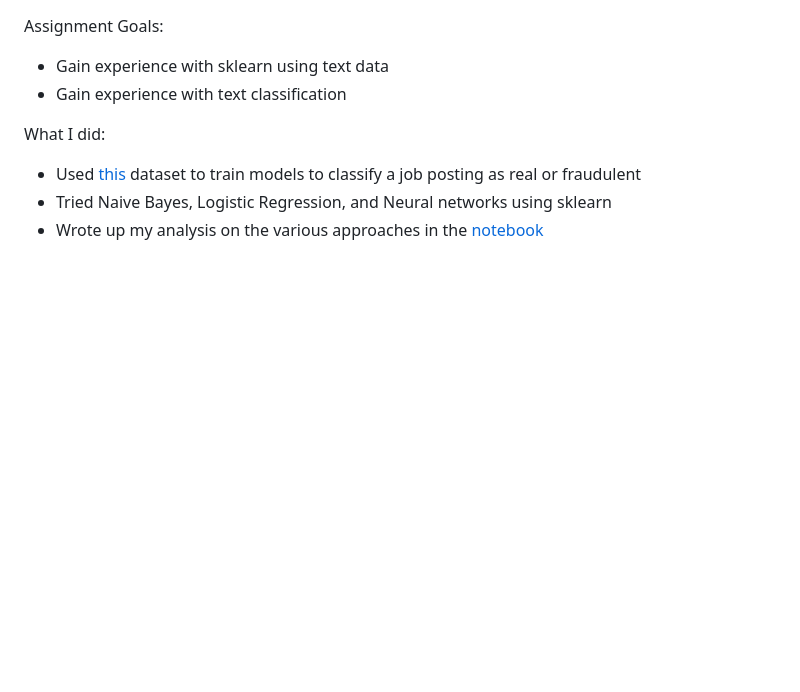
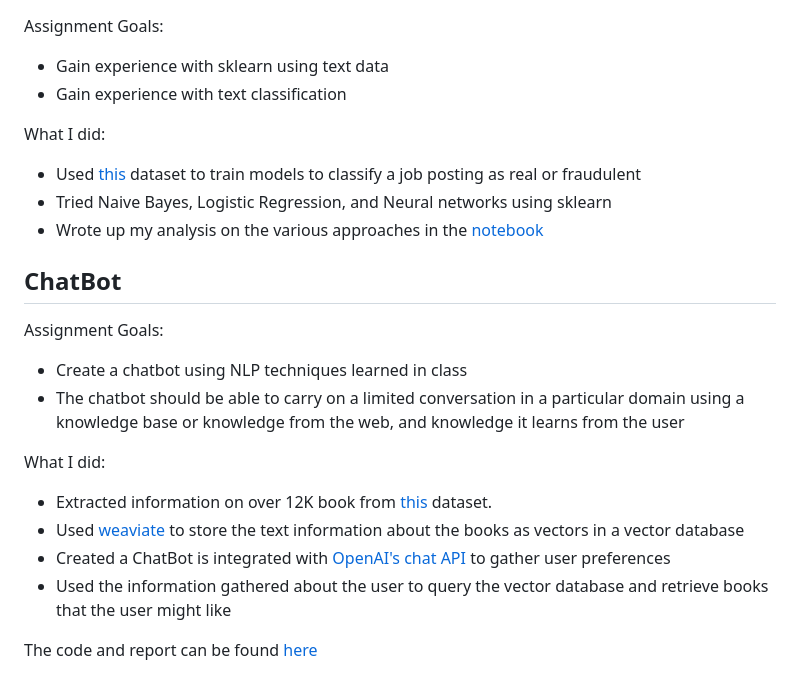
Before and after one commit to rigrergl/nlp_portfolio, a Markdown page: README.md, the part around the change. Rendered like a GitHub page; blank space fills up the shorter version.

```diff
--- a/README.md
+++ b/README.md
@@ -57,3 +57,17 @@ What I did:
 - Used [this](https://www.kaggle.com/datasets/shivamb/real-or-fake-fake-jobposting-prediction) dataset to train models to classify a job posting as real or fraudulent
 - Tried Naive Bayes, Logistic Regression, and Neural networks using sklearn
 - Wrote up my analysis on the various approaches in the [notebook](Text-Classification/Text_Classification.ipynb)
+
+## ChatBot
+Assignment Goals:
+- Create a chatbot using NLP techniques learned in class
+- The chatbot should be able to carry on a limited conversation in a particular domain using a knowledge base or
+knowledge from the web, and knowledge it learns from the user
+
+What I did:
+- Extracted information on over 12K book from [this](https://www.kaggle.com/datasets/ymaricar/cmu-book-summary-dataset) dataset.
+- Used [weaviate](https://weaviate.io/) to store the text information about the books as vectors in a vector database
+- Created a ChatBot is integrated with [OpenAI's chat API](https://platform.openai.com/docs/guides/chat) to gather user preferences
+- Used the information gathered about the user to query the vector database and retrieve books that the user might like
+
+The code and report can be found [here](https://github.com/rigrergl/nlp_portfolio/tree/main/chatbot)
```
